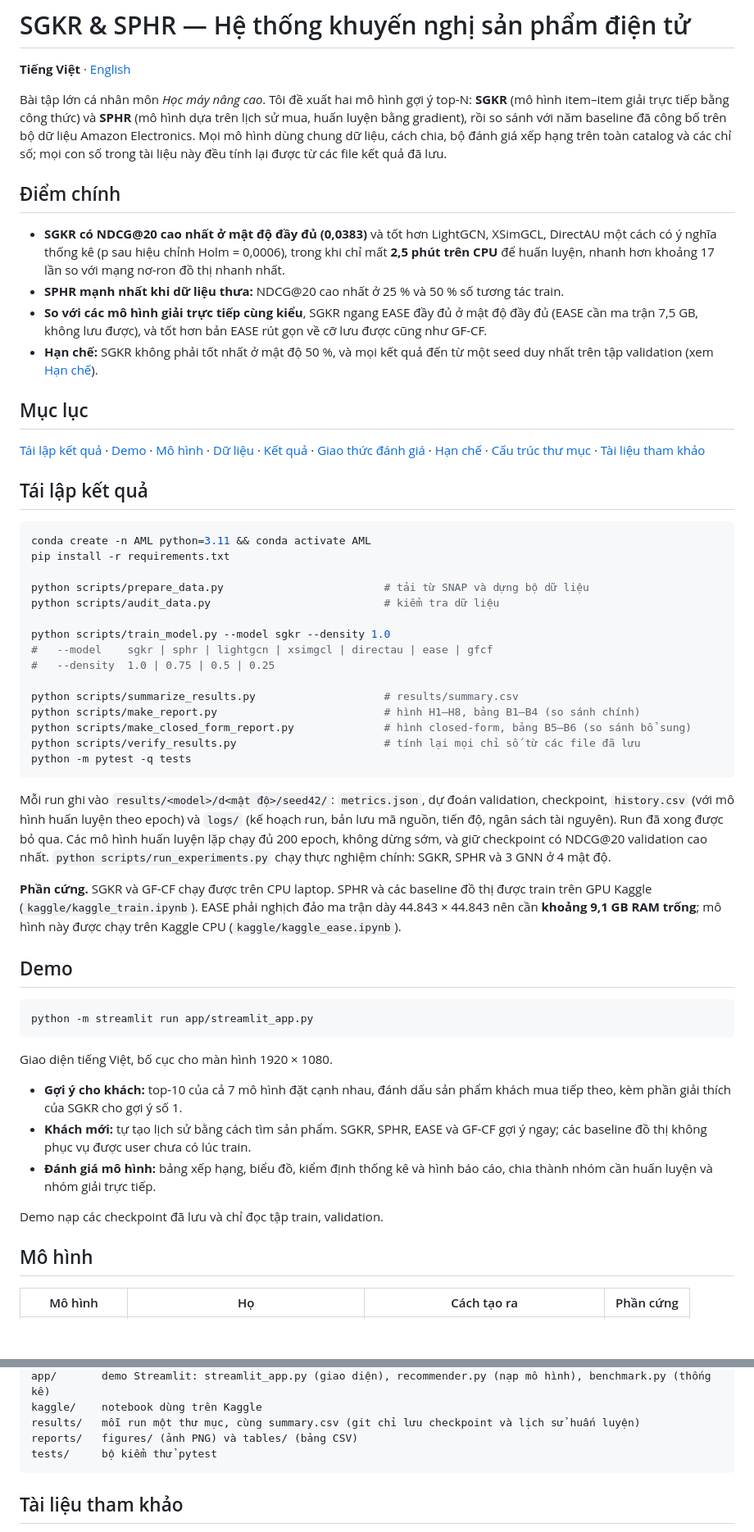
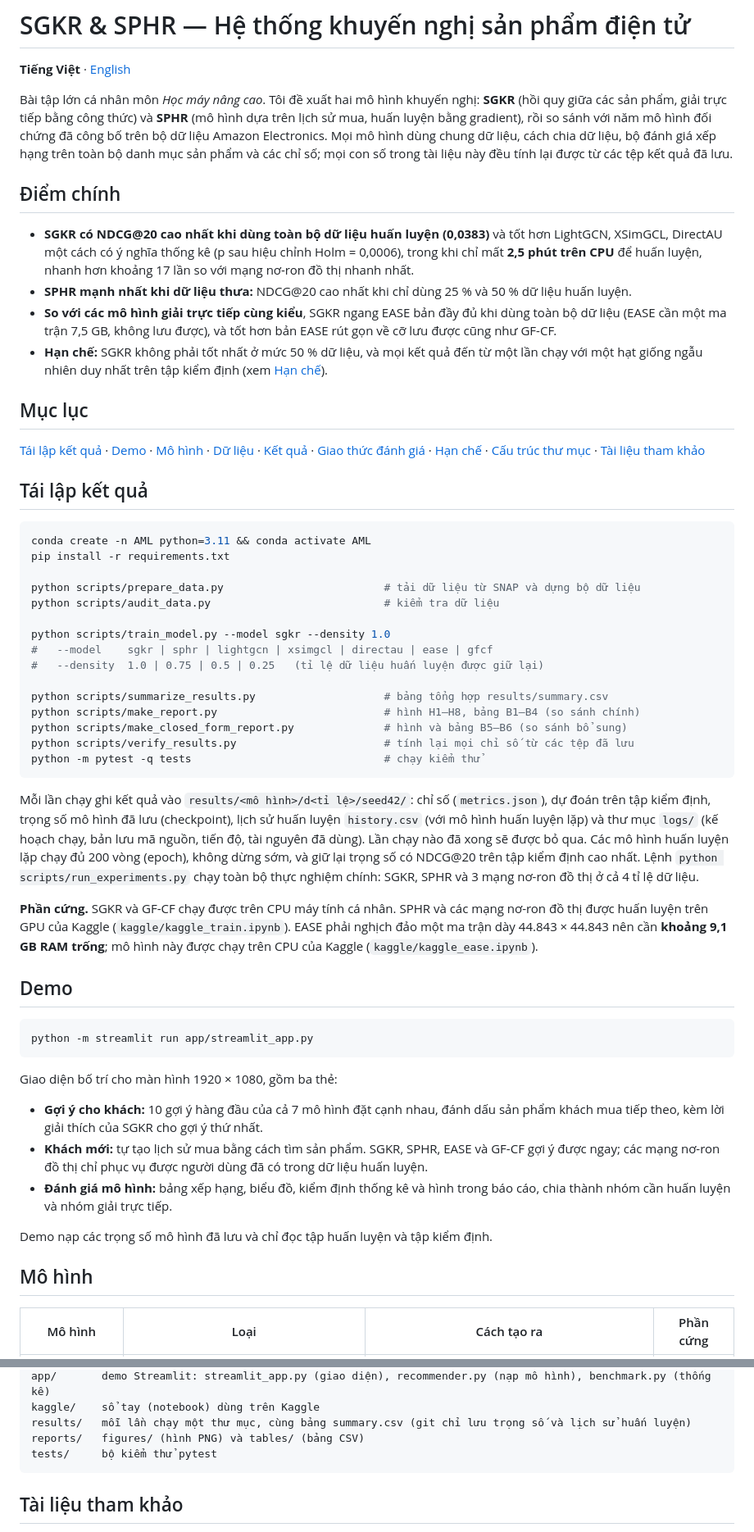
Before and after one commit to tuyenda2011/SGKR-SPHR-RecSys, a Markdown page: README.md, 2 parts joined by grey strips. Shown at 82% size. Rendered like a GitHub page; blank space fills up the shorter version.

````diff
--- a/README.md
+++ b/README.md
@@ -2,22 +2,22 @@
 
 **Tiếng Việt** · [English](README.en.md)
 
-Bài tập lớn cá nhân môn *Học máy nâng cao*. Tôi đề xuất hai mô hình gợi ý top-N: **SGKR** (mô hình item–item giải trực tiếp
-bằng công thức) và **SPHR** (mô hình dựa trên lịch sử mua, huấn luyện bằng gradient), rồi so sánh với năm
-baseline đã công bố trên bộ dữ liệu Amazon Electronics. Mọi mô hình dùng chung dữ liệu, cách chia, bộ đánh giá
-xếp hạng trên toàn catalog và các chỉ số; mọi con số trong tài liệu này đều tính lại được từ các file kết quả
-đã lưu.
+Bài tập lớn cá nhân môn *Học máy nâng cao*. Tôi đề xuất hai mô hình khuyến nghị: **SGKR** (hồi quy giữa các sản
+phẩm, giải trực tiếp bằng công thức) và **SPHR** (mô hình dựa trên lịch sử mua, huấn luyện bằng gradient), rồi
+so sánh với năm mô hình đối chứng đã công bố trên bộ dữ liệu Amazon Electronics. Mọi mô hình dùng chung dữ liệu,
+cách chia dữ liệu, bộ đánh giá xếp hạng trên toàn bộ danh mục sản phẩm và các chỉ số; mọi con số trong tài liệu
+này đều tính lại được từ các tệp kết quả đã lưu.
 
 ## Điểm chính
 
-- **SGKR có NDCG@20 cao nhất ở mật độ đầy đủ (0,0383)** và tốt hơn LightGCN, XSimGCL, DirectAU một cách có
-  ý nghĩa thống kê (p sau hiệu chỉnh Holm = 0,0006), trong khi chỉ mất **2,5 phút trên CPU** để huấn luyện,
-  nhanh hơn khoảng 17 lần so với mạng nơ-ron đồ thị nhanh nhất.
-- **SPHR mạnh nhất khi dữ liệu thưa:** NDCG@20 cao nhất ở 25 % và 50 % số tương tác train.
-- **So với các mô hình giải trực tiếp cùng kiểu**, SGKR ngang EASE đầy đủ ở mật độ đầy đủ (EASE cần ma trận
-  7,5 GB, không lưu được), và tốt hơn bản EASE rút gọn về cỡ lưu được cũng như GF-CF.
-- **Hạn chế:** SGKR không phải tốt nhất ở mật độ 50 %, và mọi kết quả đến từ một seed duy nhất trên tập
-  validation (xem [Hạn chế](#hạn-chế)).
+- **SGKR có NDCG@20 cao nhất khi dùng toàn bộ dữ liệu huấn luyện (0,0383)** và tốt hơn LightGCN, XSimGCL,
+  DirectAU một cách có ý nghĩa thống kê (p sau hiệu chỉnh Holm = 0,0006), trong khi chỉ mất **2,5 phút trên
+  CPU** để huấn luyện, nhanh hơn khoảng 17 lần so với mạng nơ-ron đồ thị nhanh nhất.
+- **SPHR mạnh nhất khi dữ liệu thưa:** NDCG@20 cao nhất khi chỉ dùng 25 % và 50 % dữ liệu huấn luyện.
+- **So với các mô hình giải trực tiếp cùng kiểu**, SGKR ngang EASE bản đầy đủ khi dùng toàn bộ dữ liệu (EASE
+  cần một ma trận 7,5 GB, không lưu được), và tốt hơn bản EASE rút gọn về cỡ lưu được cũng như GF-CF.
+- **Hạn chế:** SGKR không phải tốt nhất ở mức 50 % dữ liệu, và mọi kết quả đến từ một lần chạy với một hạt giống
+  ngẫu nhiên duy nhất trên tập kiểm định (xem [Hạn chế](#hạn-chế)).
 
 ## Mục lục
 
@@ -31,29 +31,30 @@ xếp hạng trên toàn catalog và các chỉ số; mọi con số trong tài
 conda create -n AML python=3.11 && conda activate AML
 pip install -r requirements.txt
 
-python scripts/prepare_data.py                         # tải từ SNAP và dựng bộ dữ liệu
+python scripts/prepare_data.py                         # tải dữ liệu từ SNAP và dựng bộ dữ liệu
 python scripts/audit_data.py                           # kiểm tra dữ liệu
 
 python scripts/train_model.py --model sgkr --density 1.0
 #   --model    sgkr | sphr | lightgcn | xsimgcl | directau | ease | gfcf
-#   --density  1.0 | 0.75 | 0.5 | 0.25
+#   --density  1.0 | 0.75 | 0.5 | 0.25   (tỉ lệ dữ liệu huấn luyện được giữ lại)
 
-python scripts/summarize_results.py                    # results/summary.csv
+python scripts/summarize_results.py                    # bảng tổng hợp results/summary.csv
 python scripts/make_report.py                          # hình H1–H8, bảng B1–B4 (so sánh chính)
-python scripts/make_closed_form_report.py              # hình closed-form, bảng B5–B6 (so sánh bổ sung)
-python scripts/verify_results.py                       # tính lại mọi chỉ số từ các file đã lưu
-python -m pytest -q tests
+python scripts/make_closed_form_report.py              # hình và bảng B5–B6 (so sánh bổ sung)
+python scripts/verify_results.py                       # tính lại mọi chỉ số từ các tệp đã lưu
+python -m pytest -q tests                              # chạy kiểm thử
 ```
 
-Mỗi run ghi vào `results/<model>/d<mật độ>/seed42/`: `metrics.json`, dự đoán validation, checkpoint,
-`history.csv` (với mô hình huấn luyện theo epoch) và `logs/` (kế hoạch run, bản lưu mã nguồn, tiến độ, ngân sách
-tài nguyên). Run đã xong được bỏ qua. Các mô hình huấn luyện lặp chạy đủ 200 epoch, không dừng sớm, và giữ
-checkpoint có NDCG@20 validation cao nhất. `python scripts/run_experiments.py` chạy thực nghiệm chính: SGKR, SPHR
-và 3 GNN ở 4 mật độ.
+Mỗi lần chạy ghi kết quả vào `results/<mô hình>/d<tỉ lệ>/seed42/`: chỉ số (`metrics.json`), dự đoán trên tập
+kiểm định, trọng số mô hình đã lưu (checkpoint), lịch sử huấn luyện `history.csv` (với mô hình huấn luyện lặp)
+và thư mục `logs/` (kế hoạch chạy, bản lưu mã nguồn, tiến độ, tài nguyên đã dùng). Lần chạy nào đã xong sẽ được
+bỏ qua. Các mô hình huấn luyện lặp chạy đủ 200 vòng (epoch), không dừng sớm, và giữ lại trọng số có NDCG@20 trên
+tập kiểm định cao nhất. Lệnh `python scripts/run_experiments.py` chạy toàn bộ thực nghiệm chính: SGKR, SPHR và
+3 mạng nơ-ron đồ thị ở cả 4 tỉ lệ dữ liệu.
 
-**Phần cứng.** SGKR và GF-CF chạy được trên CPU laptop. SPHR và các baseline đồ thị được train trên GPU Kaggle
-(`kaggle/kaggle_train.ipynb`). EASE phải nghịch đảo ma trận dày 44.843 × 44.843 nên cần **khoảng 9,1 GB RAM
-trống**; mô hình này được chạy trên Kaggle CPU (`kaggle/kaggle_ease.ipynb`).
+**Phần cứng.** SGKR và GF-CF chạy được trên CPU máy tính cá nhân. SPHR và các mạng nơ-ron đồ thị được huấn luyện
+trên GPU của Kaggle (`kaggle/kaggle_train.ipynb`). EASE phải nghịch đảo một ma trận dày 44.843 × 44.843 nên cần
+**khoảng 9,1 GB RAM trống**; mô hình này được chạy trên CPU của Kaggle (`kaggle/kaggle_ease.ipynb`).
 
 ## Demo
 
@@ -61,18 +62,18 @@ trống**; mô hình này được chạy trên Kaggle CPU (`kaggle/kaggle_ease.
 python -m streamlit run app/streamlit_app.py
 ```
 
-Giao diện tiếng Việt, bố cục cho màn hình 1920 × 1080.
+Giao diện bố trí cho màn hình 1920 × 1080, gồm ba thẻ:
 
-- **Gợi ý cho khách:** top-10 của cả 7 mô hình đặt cạnh nhau, đánh dấu sản phẩm khách mua tiếp theo, kèm phần
-  giải thích của SGKR cho gợi ý số 1.
-- **Khách mới:** tự tạo lịch sử bằng cách tìm sản phẩm. SGKR, SPHR, EASE và GF-CF gợi ý ngay; các baseline đồ
-  thị không phục vụ được user chưa có lúc train.
-- **Đánh giá mô hình:** bảng xếp hạng, biểu đồ, kiểm định thống kê và hình báo cáo, chia thành nhóm cần huấn
-  luyện và nhóm giải trực tiếp.
+- **Gợi ý cho khách:** 10 gợi ý hàng đầu của cả 7 mô hình đặt cạnh nhau, đánh dấu sản phẩm khách mua tiếp theo,
+  kèm lời giải thích của SGKR cho gợi ý thứ nhất.
+- **Khách mới:** tự tạo lịch sử mua bằng cách tìm sản phẩm. SGKR, SPHR, EASE và GF-CF gợi ý được ngay; các mạng
+  nơ-ron đồ thị chỉ phục vụ được người dùng đã có trong dữ liệu huấn luyện.
+- **Đánh giá mô hình:** bảng xếp hạng, biểu đồ, kiểm định thống kê và hình trong báo cáo, chia thành nhóm cần
+  huấn luyện và nhóm giải trực tiếp.
 
-Demo nạp các checkpoint đã lưu và chỉ đọc tập train, validation.
+Demo nạp các trọng số mô hình đã lưu và chỉ đọc tập huấn luyện và tập kiểm định.
 
 ## Mô hình
 
-| Mô hình | Họ | Cách tạo ra | Phần cứng |
+| Mô hình | Loại | Cách tạo ra | Phần cứng |
 |---|---|---|---|
@@ -210,7 +216,7 @@ scripts/   các lệnh chạy; scripts/verify/ chứa kiểm chứng SymPy cho c
 app/       demo Streamlit: streamlit_app.py (giao diện), recommender.py (nạp mô hình), benchmark.py (thống kê)
-kaggle/    notebook dùng trên Kaggle
-results/   mỗi run một thư mục, cùng summary.csv (git chỉ lưu checkpoint và lịch sử huấn luyện)
-reports/   figures/ (ảnh PNG) và tables/ (bảng CSV)
+kaggle/    sổ tay (notebook) dùng trên Kaggle
+results/   mỗi lần chạy một thư mục, cùng bảng summary.csv (git chỉ lưu trọng số và lịch sử huấn luyện)
+reports/   figures/ (hình PNG) và tables/ (bảng CSV)
 tests/     bộ kiểm thử pytest
 ```
 
````
Also changed, not shown: other parts of README.md (+71 -66 lines), README.en.md (+8 -8 lines).
